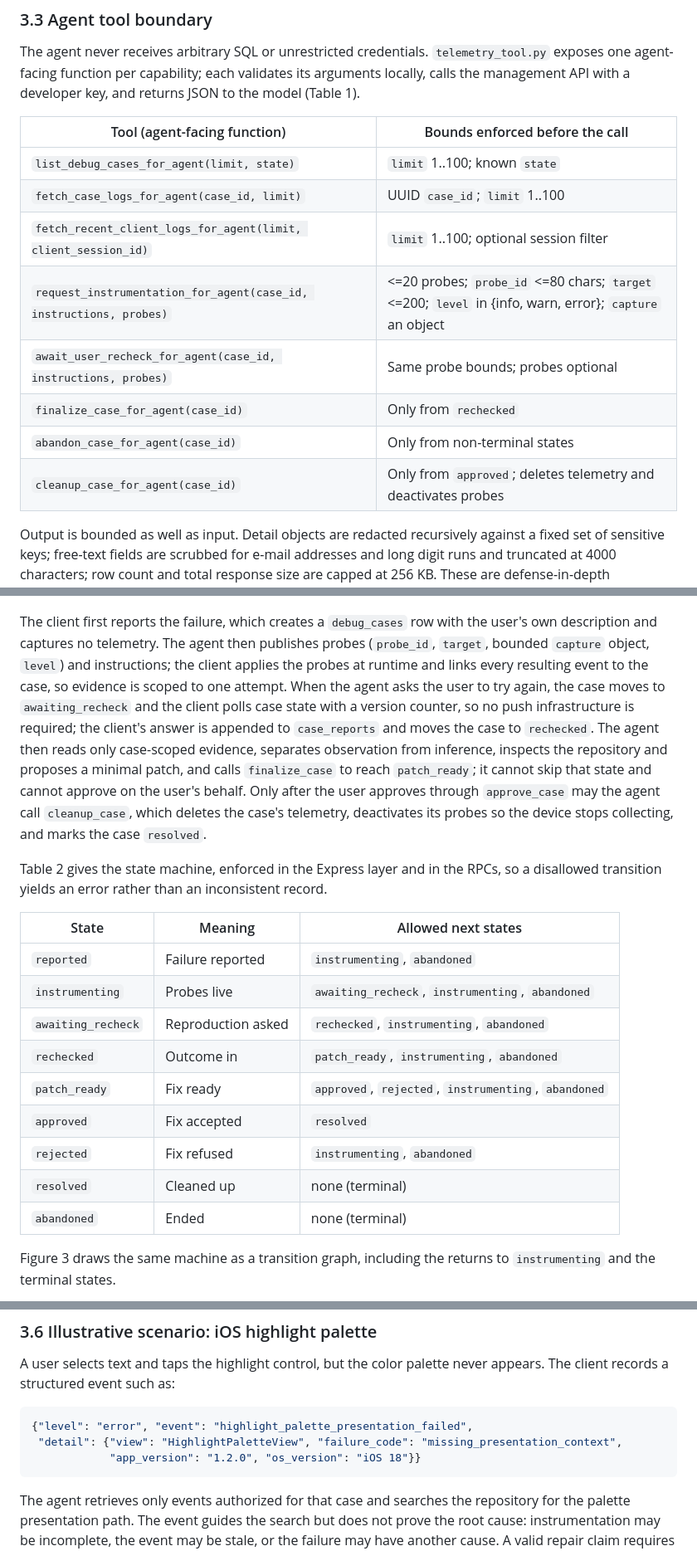
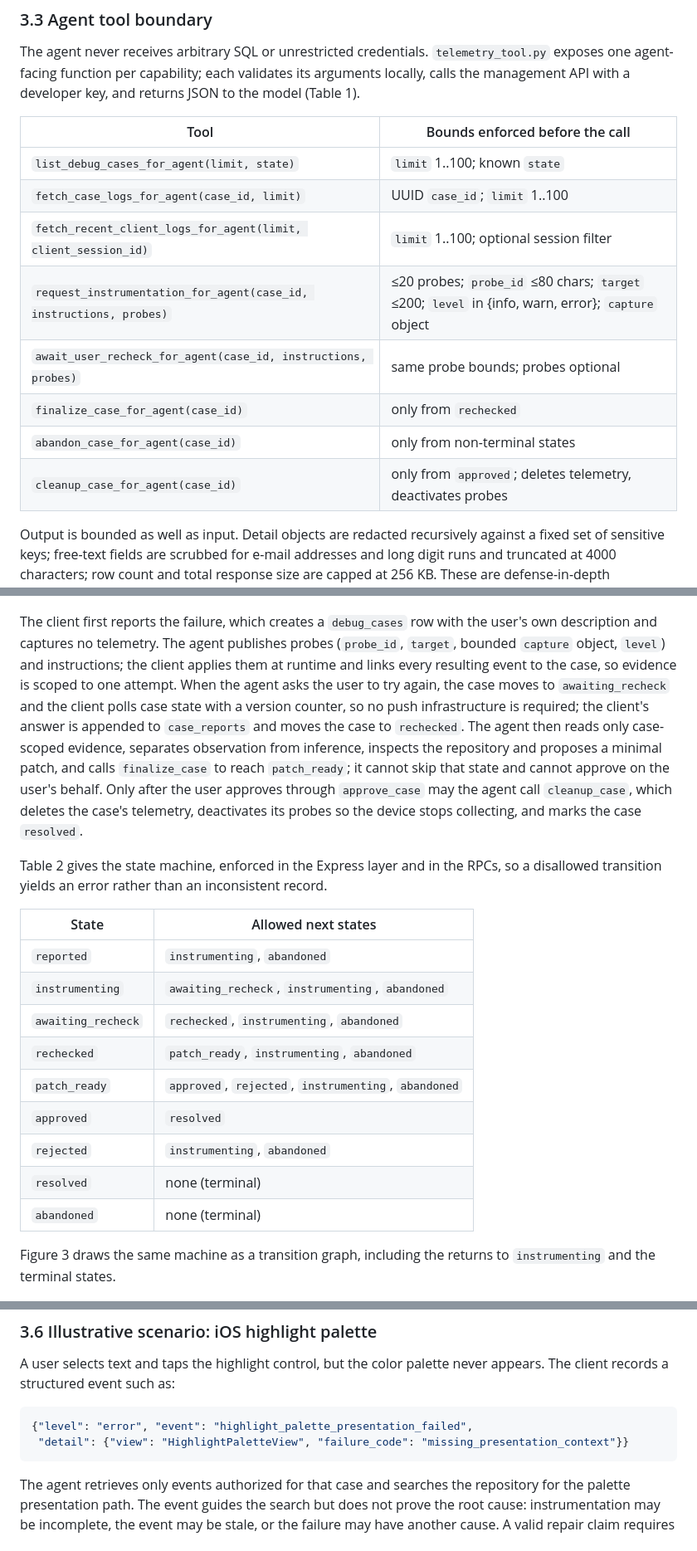
Before and after one commit to kaggle-llm/Remote-Telemetry-Tool-Closed-Loop-Debugging-for-Repository-Level-Coding-Agents, a Markdown page: telemetry_tool_poc/PAPER_DRAFT.md, 3 parts joined by grey strips. Shown at 83% size. Drawn GitHub-style.

````diff
--- a/telemetry_tool_poc/PAPER_DRAFT.md
+++ b/telemetry_tool_poc/PAPER_DRAFT.md
@@ -50,16 +48,16 @@ The schema is not by itself a security boundary. Every access goes through secur
 
 The agent never receives arbitrary SQL or unrestricted credentials. `telemetry_tool.py` exposes one agent-facing function per capability; each validates its arguments locally, calls the management API with a developer key, and returns JSON to the model (Table 1).
 
-| Tool (agent-facing function) | Bounds enforced before the call |
+| Tool | Bounds enforced before the call |
 | --- | --- |
 | `list_debug_cases_for_agent(limit, state)` | `limit` 1..100; known `state` |
 | `fetch_case_logs_for_agent(case_id, limit)` | UUID `case_id`; `limit` 1..100 |
 | `fetch_recent_client_logs_for_agent(limit, client_session_id)` | `limit` 1..100; optional session filter |
-| `request_instrumentation_for_agent(case_id, instructions, probes)` | <=20 probes; `probe_id` <=80 chars; `target` <=200; `level` in {info, warn, error}; `capture` an object |
-| `await_user_recheck_for_agent(case_id, instructions, probes)` | Same probe bounds; probes optional |
-| `finalize_case_for_agent(case_id)` | Only from `rechecked` |
-| `abandon_case_for_agent(case_id)` | Only from non-terminal states |
-| `cleanup_case_for_agent(case_id)` | Only from `approved`; deletes telemetry and deactivates probes |
+| `request_instrumentation_for_agent(case_id, instructions, probes)` | ≤20 probes; `probe_id` ≤80 chars; `target` ≤200; `level` in {info, warn, error}; `capture` object |
+| `await_user_recheck_for_agent(case_id, instructions, probes)` | same probe bounds; probes optional |
+| `finalize_case_for_agent(case_id)` | only from `rechecked` |
+| `abandon_case_for_agent(case_id)` | only from non-terminal states |
+| `cleanup_case_for_agent(case_id)` | only from `approved`; deletes telemetry, deactivates probes |
 
 Output is bounded as well as input. Detail objects are redacted recursively against a fixed set of sensitive keys; free-text fields are scrubbed for e-mail addresses and long digit runs and truncated at 4000 characters; row count and total response size are capped at 256 KB. These are defense-in-depth measures, not a privacy guarantee.
 
@@ -73,21 +71,21 @@ Read access alone does not close the loop: an agent can observe an event but can
 
 ![Figure 2: The closed debugging loop.](figure_closed_loop.png)
 
-The client first reports the failure, which creates a `debug_cases` row with the user's own description and captures no telemetry. The agent then publishes probes (`probe_id`, `target`, bounded `capture` object, `level`) and instructions; the client applies the probes at runtime and links every resulting event to the case, so evidence is scoped to one attempt. When the agent asks the user to try again, the case moves to `awaiting_recheck` and the client polls case state with a version counter, so no push infrastructure is required; the client's answer is appended to `case_reports` and moves the case to `rechecked`. The agent then reads only case-scoped evidence, separates observation from inference, inspects the repository and proposes a minimal patch, and calls `finalize_case` to reach `patch_ready`; it cannot skip that state and cannot approve on the user's behalf. Only after the user approves through `approve_case` may the agent call `cleanup_case`, which deletes the case's telemetry, deactivates its probes so the device stops collecting, and marks the case `resolved`.
+The client first reports the failure, which creates a `debug_cases` row with the user's own description and captures no telemetry. The agent publishes probes (`probe_id`, `target`, bounded `capture` object, `level`) and instructions; the client applies them at runtime and links every resulting event to the case, so evidence is scoped to one attempt. When the agent asks the user to try again, the case moves to `awaiting_recheck` and the client polls case state with a version counter, so no push infrastructure is required; the client's answer is appended to `case_reports` and moves the case to `rechecked`. The agent then reads only case-scoped evidence, separates observation from inference, inspects the repository and proposes a minimal patch, and calls `finalize_case` to reach `patch_ready`; it cannot skip that state and cannot approve on the user's behalf. Only after the user approves through `approve_case` may the agent call `cleanup_case`, which deletes the case's telemetry, deactivates its probes so the device stops collecting, and marks the case `resolved`.
 
 Table 2 gives the state machine, enforced in the Express layer and in the RPCs, so a disallowed transition yields an error rather than an inconsistent record.
 
-| State | Meaning | Allowed next states |
-| --- | --- | --- |
-| `reported` | Failure reported | `instrumenting`, `abandoned` |
-| `instrumenting` | Probes live | `awaiting_recheck`, `instrumenting`, `abandoned` |
-| `awaiting_recheck` | Reproduction asked | `rechecked`, `instrumenting`, `abandoned` |
-| `rechecked` | Outcome in | `patch_ready`, `instrumenting`, `abandoned` |
-| `patch_ready` | Fix ready | `approved`, `rejected`, `instrumenting`, `abandoned` |
-| `approved` | Fix accepted | `resolved` |
-| `rejected` | Fix refused | `instrumenting`, `abandoned` |
-| `resolved` | Cleaned up | none (terminal) |
-| `abandoned` | Ended | none (terminal) |
+| State | Allowed next states |
+| --- | --- |
+| `reported` | `instrumenting`, `abandoned` |
+| `instrumenting` | `awaiting_recheck`, `instrumenting`, `abandoned` |
+| `awaiting_recheck` | `rechecked`, `instrumenting`, `abandoned` |
+| `rechecked` | `patch_ready`, `instrumenting`, `abandoned` |
+| `patch_ready` | `approved`, `rejected`, `instrumenting`, `abandoned` |
+| `approved` | `resolved` |
+| `rejected` | `instrumenting`, `abandoned` |
+| `resolved` | none (terminal) |
+| `abandoned` | none (terminal) |
 
 Figure 3 draws the same machine as a transition graph, including the returns to `instrumenting` and the terminal states.
 
@@ -105,8 +103,7 @@ A user selects text and taps the highlight control, but the color palette never
 
 ```json
 {"level": "error", "event": "highlight_palette_presentation_failed",
- "detail": {"view": "HighlightPaletteView", "failure_code": "missing_presentation_context",
-            "app_version": "1.2.0", "os_version": "iOS 18"}}
+ "detail": {"view": "HighlightPaletteView", "failure_code": "missing_presentation_context"}}
 ```
 
 The agent retrieves only events authorized for that case and searches the repository for the palette presentation path. The event guides the search but does not prove the root cause: instrumentation may be incomplete, the event may be stale, or the failure may have another cause. A valid repair claim requires a test or a controlled reproduction.
````
Also changed, not shown: other parts of telemetry_tool_poc/PAPER_DRAFT.md (+24 -8 lines).
